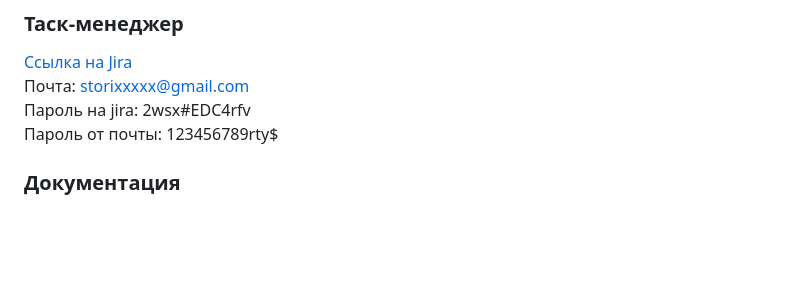
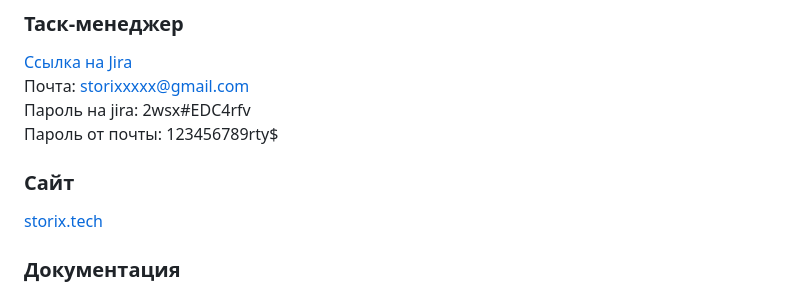
Before and after one commit to Storix2025/Storix, a Markdown page: README.md, the part around the change. GitHub-like rendering; blank space fills up the shorter version.

Commit message:
Update README.md
add link to site

```diff
--- a/README.md
+++ b/README.md
@@ -13,6 +13,9 @@
 Почта: storixxxxx@gmail.com
 Пароль на jira: 2wsx#EDC4rfv
 Пароль от почты: 123456789rty$
+
+### Сайт
+[storix.tech](https://storix.tech/)
 
 ### Документация
 * Предпроектное исследование ([docx](https://github.com/Storix2025/Storix/blob/main/Documentation/pre-project%20study/%D0%9F%D1%80%D0%B5%D0%B4%D0%BF%D1%80%D0%BE%D0%B5%D0%BA%D1%82%D0%BD%D0%BE%D0%B5%D0%98%D1%81%D1%81%D0%BB%D0%B5%D0%B4%D0%BE%D0%B2%D0%B0%D0%BD%D0%B8%D0%B5.docx) / [pdf](https://github.com/Storix2025/Storix/blob/main/Documentation/pre-project%20study/%D0%9F%D1%80%D0%B5%D0%B4%D0%BF%D1%80%D0%BE%D0%B5%D0%BA%D1%82%D0%BD%D0%BE%D0%B5%D0%98%D1%81%D1%81%D0%BB%D0%B5%D0%B4%D0%BE%D0%B2%D0%B0%D0%BD%D0%B8%D0%B5.pdf))
```
